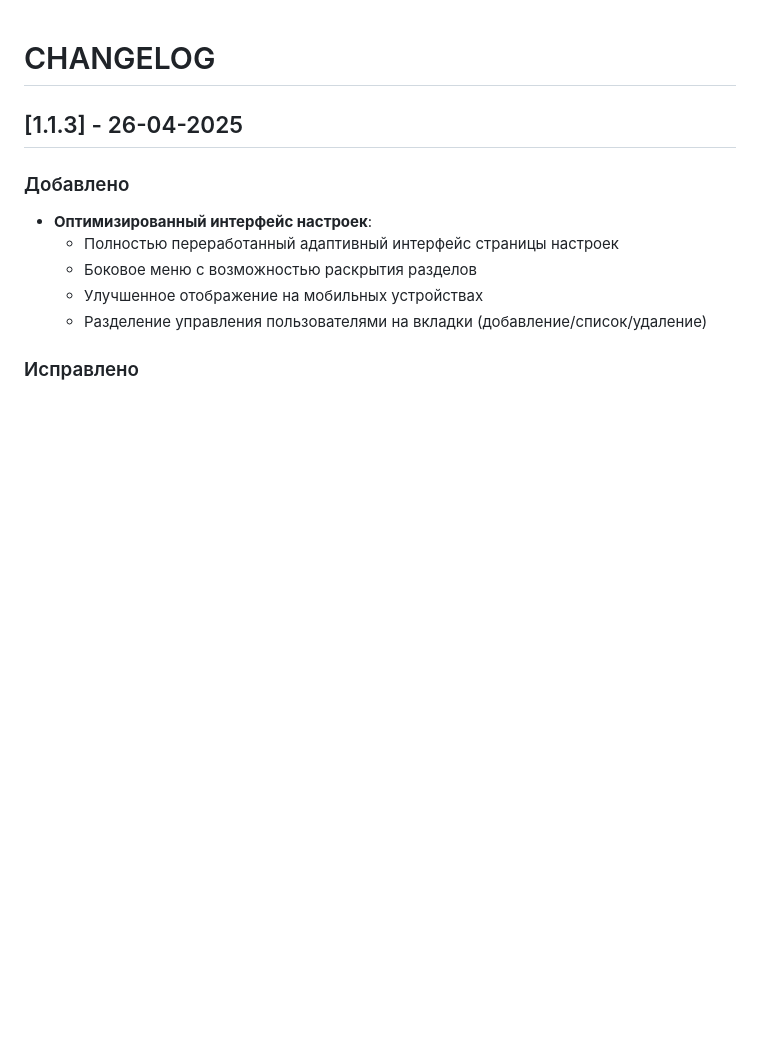
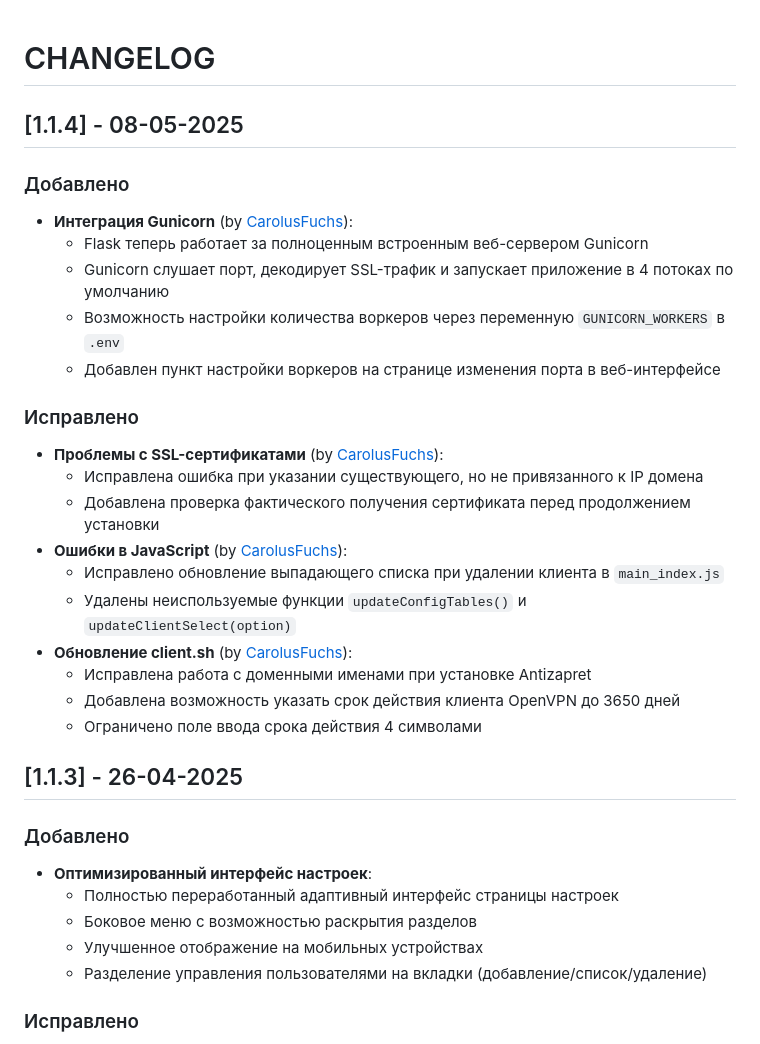
Before and after one commit to Kirito0098/AdminAntizapret, a Markdown page: CHANGELOG.md, the part around the change. Rendered like a GitHub page; blank space fills up the shorter version.

Commit message:
Update (by CarolusFuchs)

```diff
--- a/CHANGELOG.md
+++ b/CHANGELOG.md
@@ -1,4 +1,23 @@
 # CHANGELOG
+## [1.1.4] - 08-05-2025
+### Добавлено
+- **Интеграция Gunicorn** (by [CarolusFuchs](https://github.com/CarolusFuchs)):
+  - Flask теперь работает за полноценным встроенным веб-сервером Gunicorn
+  - Gunicorn слушает порт, декодирует SSL-трафик и запускает приложение в 4 потоках по умолчанию
+  - Возможность настройки количества воркеров через переменную `GUNICORN_WORKERS` в `.env`
+  - Добавлен пункт настройки воркеров на странице изменения порта в веб-интерфейсе
+
+### Исправлено
+- **Проблемы с SSL-сертификатами** (by [CarolusFuchs](https://github.com/CarolusFuchs)):
+  - Исправлена ошибка при указании существующего, но не привязанного к IP домена
+  - Добавлена проверка фактического получения сертификата перед продолжением установки
+- **Ошибки в JavaScript** (by [CarolusFuchs](https://github.com/CarolusFuchs)):
+  - Исправлено обновление выпадающего списка при удалении клиента в `main_index.js`
+  - Удалены неиспользуемые функции `updateConfigTables()` и `updateClientSelect(option)`
+- **Обновление client.sh** (by [CarolusFuchs](https://github.com/CarolusFuchs)):
+  - Исправлена работа с доменными именами при установке Antizapret
+  - Добавлена возможность указать срок действия клиента OpenVPN до 3650 дней
+  - Ограничено поле ввода срока действия 4 символами
 ## [1.1.3] - 26-04-2025
 ### Добавлено
 - **Оптимизированный интерфейс настроек**:
```
